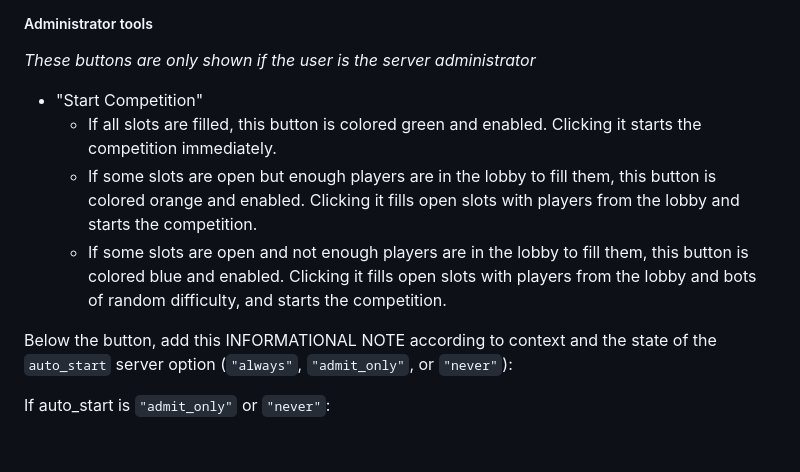
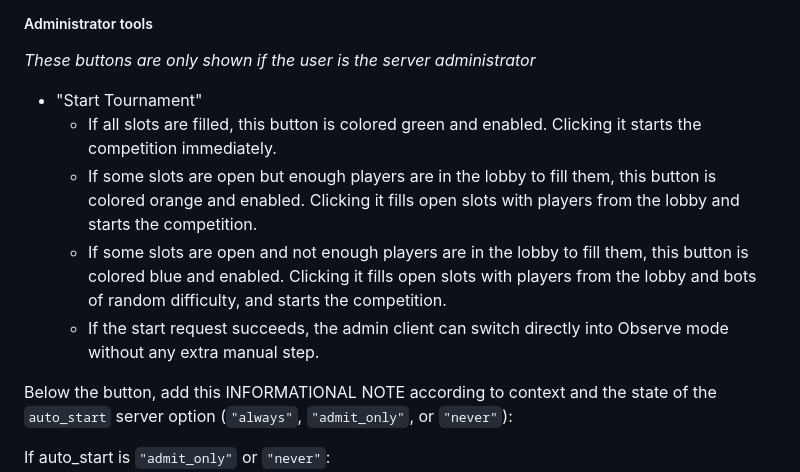
Before and after one commit to revodavid/copperhead-client, a Markdown page: UI-instructions.md, the part around the change. GitHub-like rendering; blank space fills up the shorter version.

```diff
--- a/UI-instructions.md
+++ b/UI-instructions.md
@@ -53,10 +53,11 @@ Show round table with all matches in Round 1. All scores are listed as 0-0 in re
 
 *These buttons are only shown if the user is the server administrator*
 
-* "Start Competition"
+* "Start Tournament"
   - If all slots are filled, this button is colored green and enabled. Clicking it starts the competition immediately.
   - If some slots are open but enough players are in the lobby to fill them, this button is colored orange and enabled. Clicking it fills open slots with players from the lobby and starts the competition.
   - If some slots are open and not enough players are in the lobby to fill them, this button is colored blue and enabled. Clicking it fills open slots with players from the lobby and bots of random difficulty, and starts the competition.
+  - If the start request succeeds, the admin client can switch directly into Observe mode without any extra manual step.
 
 Below the button, add this INFORMATIONAL NOTE according to context and the state of the `auto_start` server option (`"always"`, `"admit_only"`, or `"never"`):
 
```
Also changed, not shown: CHANGELOG.md (+5 -1 lines), README.md (+1 -1 lines).
